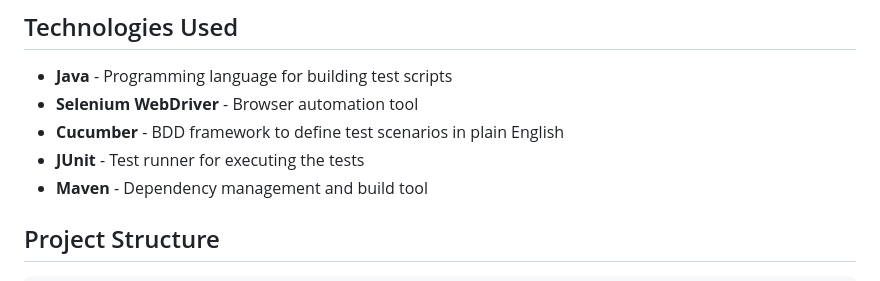
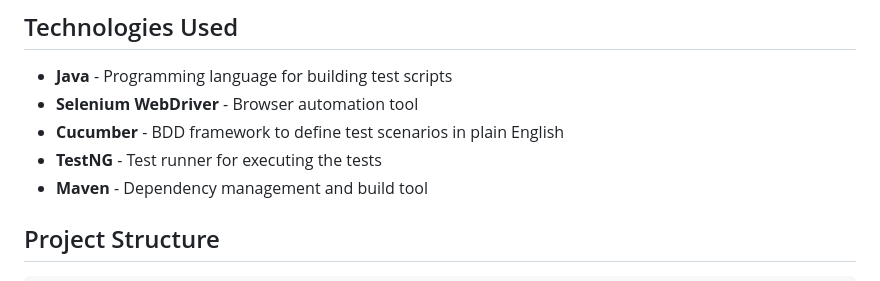
Before and after one commit to masumrazait/GroceryMart, a Markdown page: README.md, the part around the change. Rendered like a GitHub page.

```diff
--- a/README.md
+++ b/README.md
@@ -15,7 +15,7 @@ This repository contains the automated testing framework for the **GroceryMart**
 - **Java** - Programming language for building test scripts
 - **Selenium WebDriver** - Browser automation tool
 - **Cucumber** - BDD framework to define test scenarios in plain English
-- **JUnit** - Test runner for executing the tests
+- **TestNG** - Test runner for executing the tests
 - **Maven** - Dependency management and build tool
 
 ## Project Structure
```
